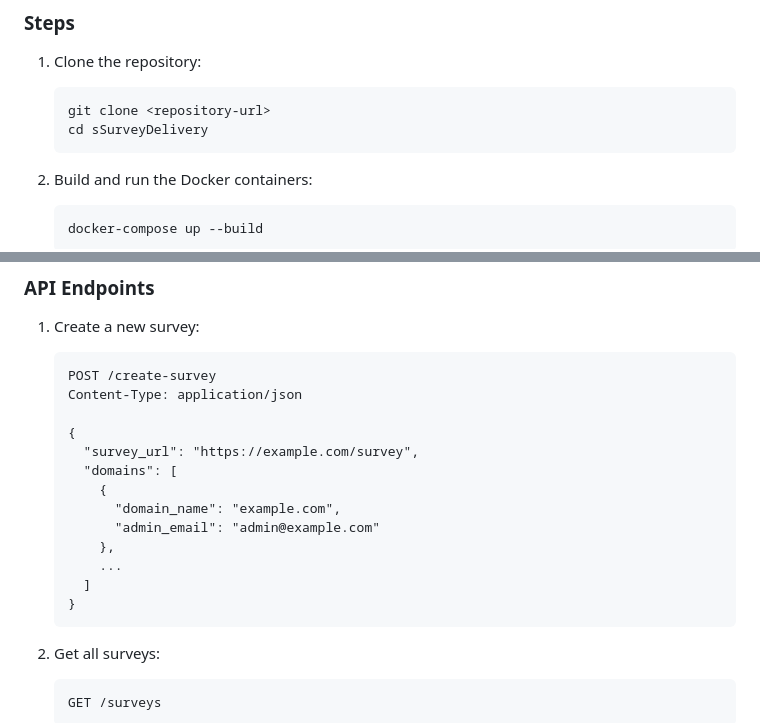
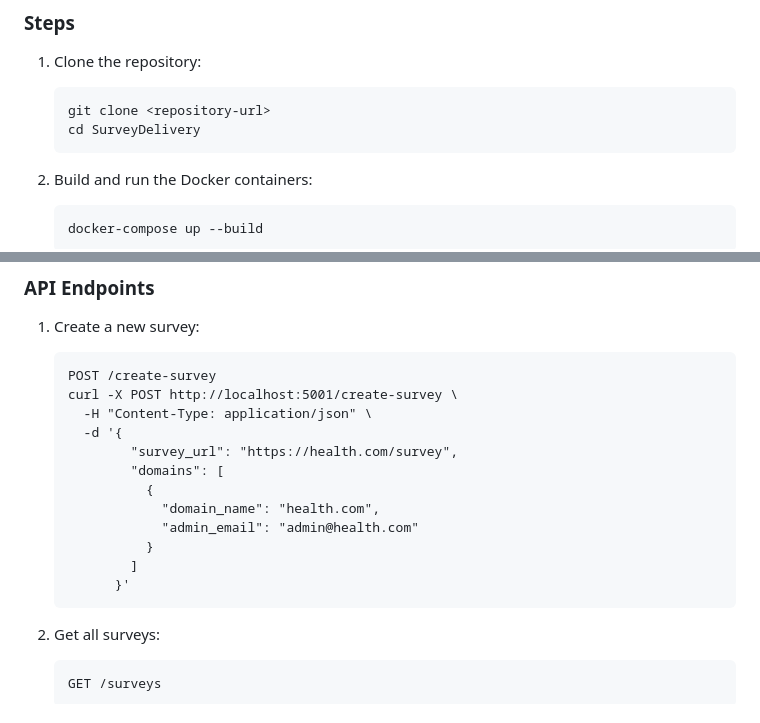
Before and after one commit to nawafa87/SurveyDelivery, a Markdown page: README.md, 2 parts joined by grey strips. GitHub-like rendering.

Commit message:
Edit: README file

````diff
--- a/README.md
+++ b/README.md
@@ -43,7 +43,7 @@ survey-delivery-system/
 1. Clone the repository:
    ```
    git clone <repository-url>
-   cd sSurveyDelivery
+   cd SurveyDelivery
    ```
 
 2. Build and run the Docker containers:
@@ -74,18 +74,17 @@ Key configuration options:
 1. Create a new survey:
    ```
    POST /create-survey
-   Content-Type: application/json
-
-   {
-     "survey_url": "https://example.com/survey",
-     "domains": [
-       {
-         "domain_name": "example.com",
-         "admin_email": "admin@example.com"
-       },
-       ...
-     ]
-   }
+   curl -X POST http://localhost:5001/create-survey \
+     -H "Content-Type: application/json" \
+     -d '{
+           "survey_url": "https://health.com/survey",
+           "domains": [
+             {
+               "domain_name": "health.com",
+               "admin_email": "admin@health.com"
+             }
+           ]
+         }'
    ```
 
 2. Get all surveys:
````
